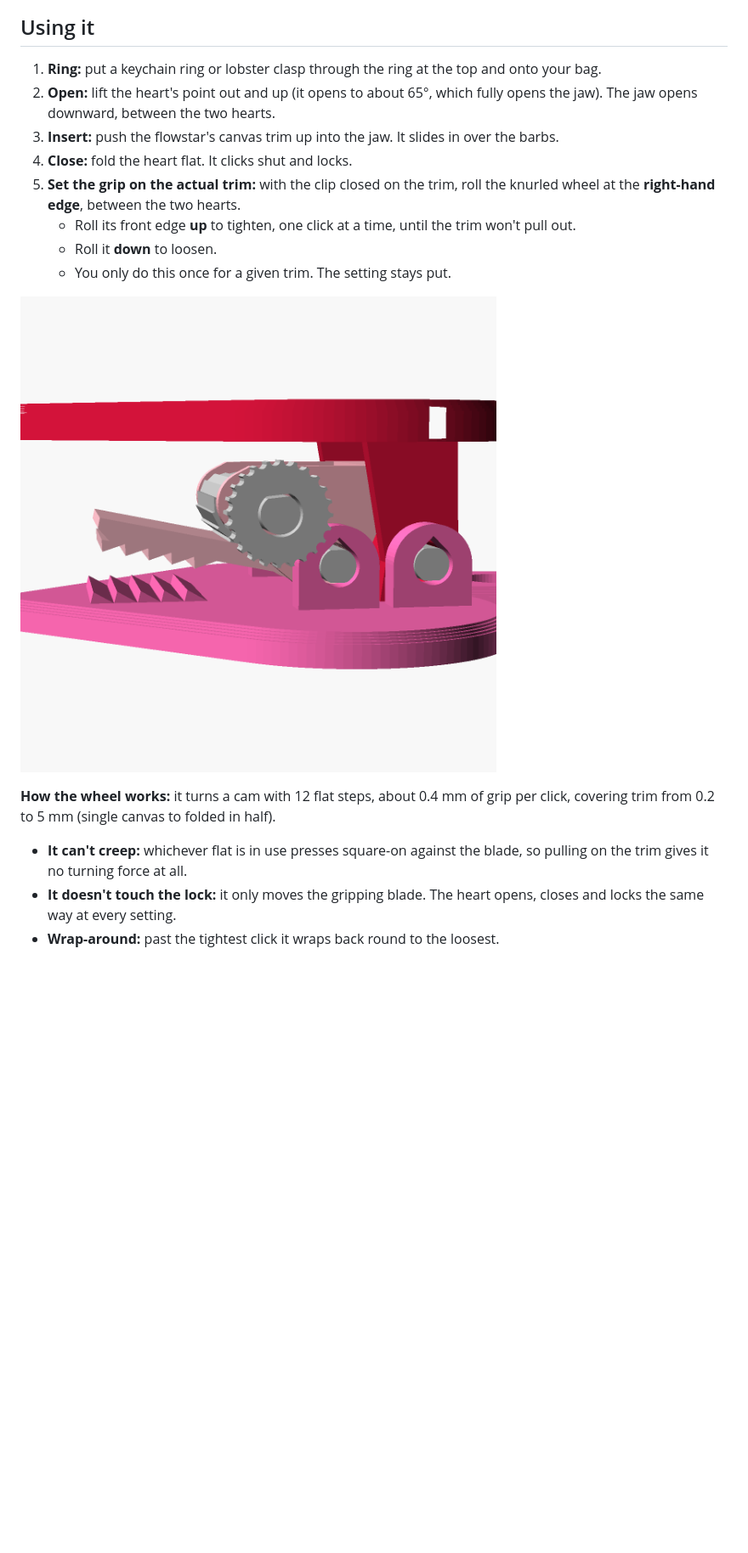
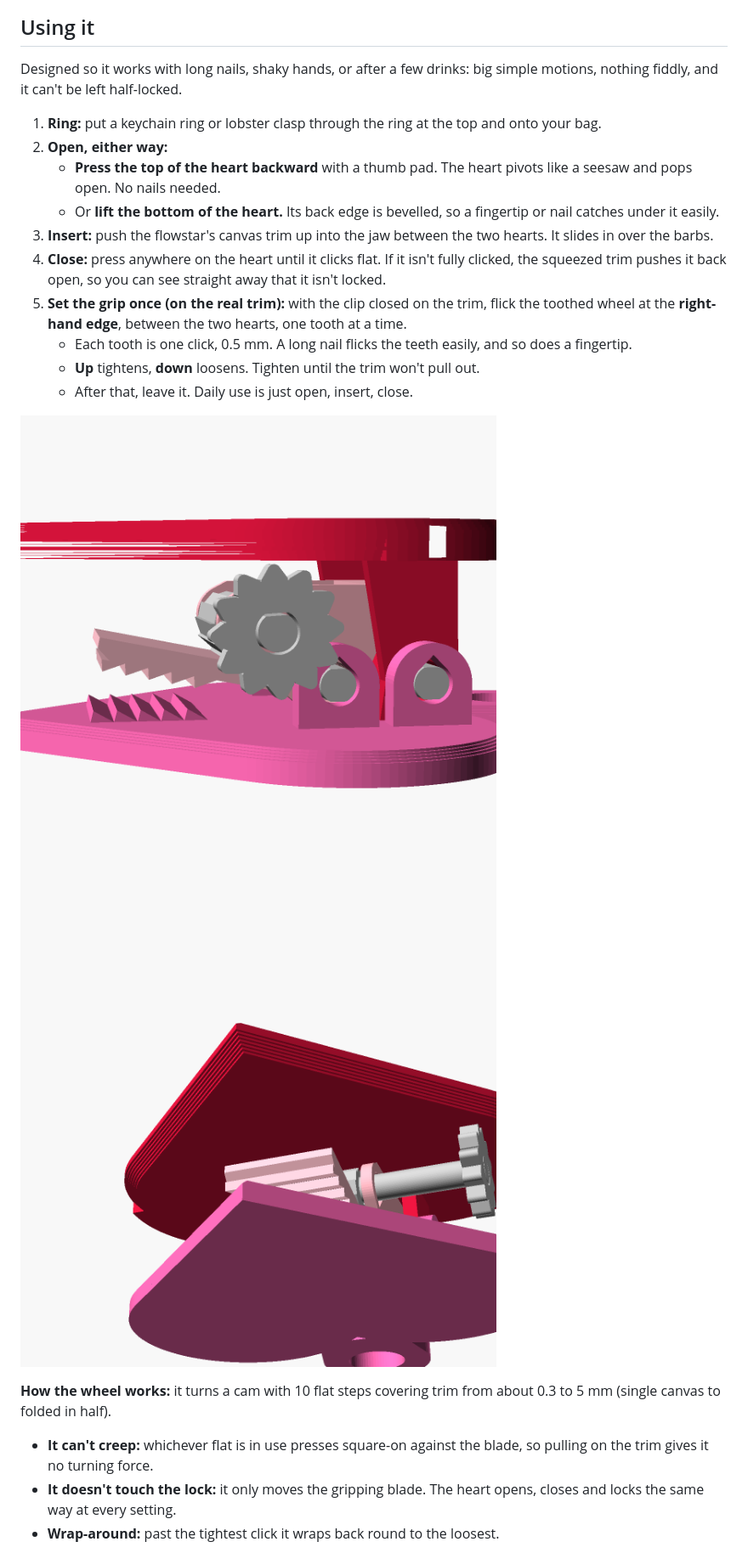
Before and after one commit to mehkohli-arch/floatingheader, a Markdown page: heart-clip/README.md, the part around one of its changes. Shown at 85% size. Rendered like a GitHub page; pictures changed too: heart-clip/images/bottom_edge.png (added), heart-clip/images/side_wheel.png; blank space fills up the shorter version.

Commit message:
Heart clip: usable with long nails/impaired - press-top-to-open, bevelled catch edge, coarse 10-click toothed wheel; no pull tab
Co-Authored-By: Claude Opus 5.5 <noreply@anthropic.com>
Claude-Session: https://claude.ai/code/session_01FD3x7CFBLjzfjEySbiPLYD

```diff
--- a/heart-clip/README.md
+++ b/heart-clip/README.md
@@ -5,19 +5,23 @@ A heart-shaped, suspender-style locking clip for hanging a flowstar from a bag.
 ![front](images/front.png) ![angle](images/angle.png) ![open](images/open.png)
 
 ## Using it
+Designed so it works with long nails, shaky hands, or after a few drinks: big simple motions, nothing fiddly, and it can't be left half-locked.
+
 1. **Ring:** put a keychain ring or lobster clasp through the ring at the top and onto your bag.
-2. **Open:** lift the heart's point out and up (it opens to about 65°, which fully opens the jaw). The jaw opens downward, between the two hearts.
-3. **Insert:** push the flowstar's canvas trim up into the jaw. It slides in over the barbs.
-4. **Close:** fold the heart flat. It clicks shut and locks.
-5. **Set the grip on the actual trim:** with the clip closed on the trim, roll the knurled wheel at the **right-hand edge**, between the two hearts.
-   - Roll its front edge **up** to tighten, one click at a time, until the trim won't pull out.
-   - Roll it **down** to loosen.
-   - You only do this once for a given trim. The setting stays put.
+2. **Open, either way:**
+   - **Press the top of the heart backward** with a thumb pad. The heart pivots like a seesaw and pops open. No nails needed.
+   - Or **lift the bottom of the heart.** Its back edge is bevelled, so a fingertip or nail catches under it easily.
+3. **Insert:** push the flowstar's canvas trim up into the jaw between the two hearts. It slides in over the barbs.
+4. **Close:** press anywhere on the heart until it clicks flat. If it isn't fully clicked, the squeezed trim pushes it back open, so you can see straight away that it isn't locked.
+5. **Set the grip once (on the real trim):** with the clip closed on the trim, flick the toothed wheel at the **right-hand edge**, between the two hearts, one tooth at a time.
+   - Each tooth is one click, 0.5 mm. A long nail flicks the teeth easily, and so does a fingertip.
+   - **Up** tightens, **down** loosens. Tighten until the trim won't pull out.
+   - After that, leave it. Daily use is just open, insert, close.
 
-![wheel](images/side_wheel.png)
+![wheel](images/side_wheel.png) ![bevelled edge](images/bottom_edge.png)
 
-**How the wheel works:** it turns a cam with 12 flat steps, about 0.4 mm of grip per click, covering trim from 0.2 to 5 mm (single canvas to folded in half).
-- **It can't creep:** whichever flat is in use presses square-on against the blade, so pulling on the trim gives it no turning force at all.
+**How the wheel works:** it turns a cam with 10 flat steps covering trim from about 0.3 to 5 mm (single canvas to folded in half).
+- **It can't creep:** whichever flat is in use presses square-on against the blade, so pulling on the trim gives it no turning force.
 - **It doesn't touch the lock:** it only moves the gripping blade. The heart opens, closes and locks the same way at every setting.
 - **Wrap-around:** past the tightest click it wraps back round to the loosest.
 
```
Also changed, not shown: other parts of heart-clip/README.md (+5 -4 lines), heart-clip/images/angle.png, heart-clip/images/how_it_hangs.png, heart-clip/images/open.png, heart-clip/images/print_plate.png, 10 other files.
